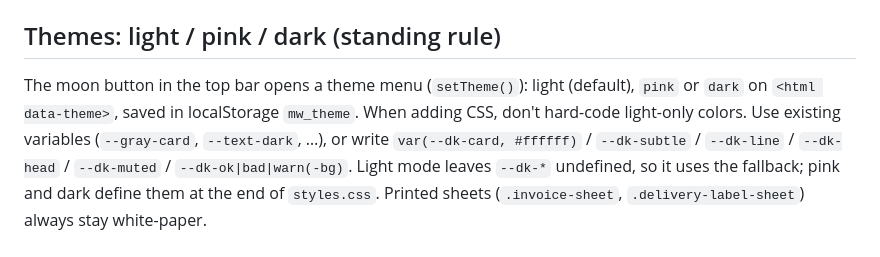
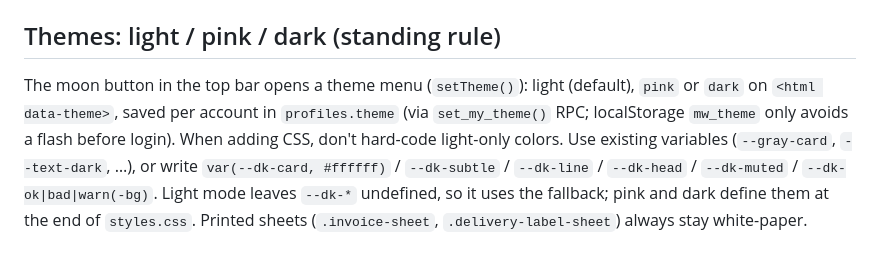
Before and after one commit to paleklabour/WorkerOS, a Markdown page: CLAUDE.md, the part around the change. GitHub-like rendering.

Commit message:
Docs: theme is stored per account
Co-Authored-By: Claude Opus 5.5 <noreply@anthropic.com>

```diff
--- a/CLAUDE.md
+++ b/CLAUDE.md
@@ -132,7 +132,7 @@ customer; the real account is the one picked when recording the money. Schema:
 ## Themes: light / pink / dark (standing rule)
 
 The moon button in the top bar opens a theme menu (`setTheme()`): light (default),
-`pink` or `dark` on `<html data-theme>`, saved in localStorage `mw_theme`. When adding CSS, don't hard-code light-only colors.
+`pink` or `dark` on `<html data-theme>`, saved per account in `profiles.theme` (via `set_my_theme()` RPC; localStorage `mw_theme` only avoids a flash before login). When adding CSS, don't hard-code light-only colors.
 Use existing variables (`--gray-card`, `--text-dark`, …), or write
 `var(--dk-card, #ffffff)` / `--dk-subtle` / `--dk-line` / `--dk-head` /
 `--dk-muted` / `--dk-ok|bad|warn(-bg)`. Light mode leaves `--dk-*` undefined,
```
